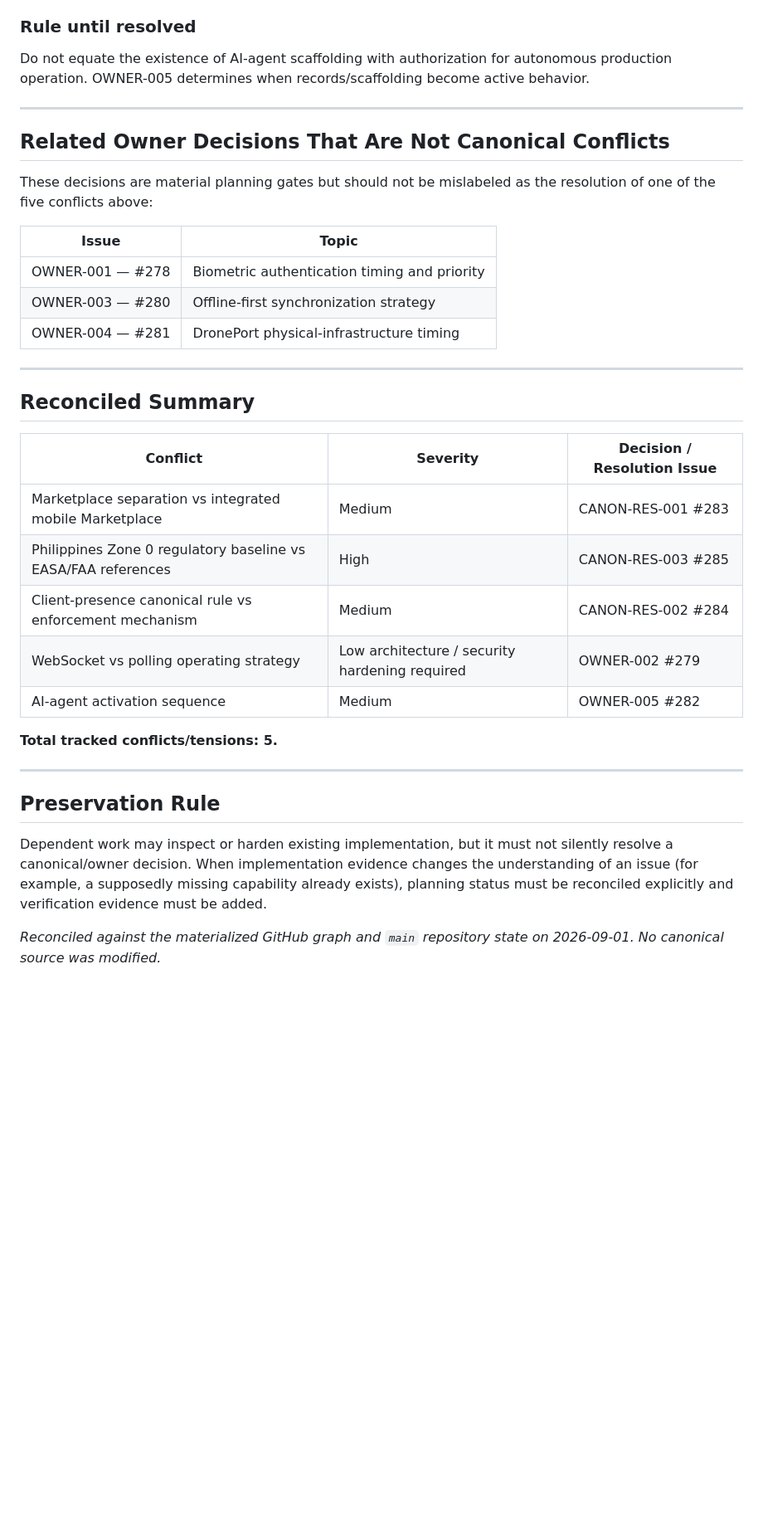
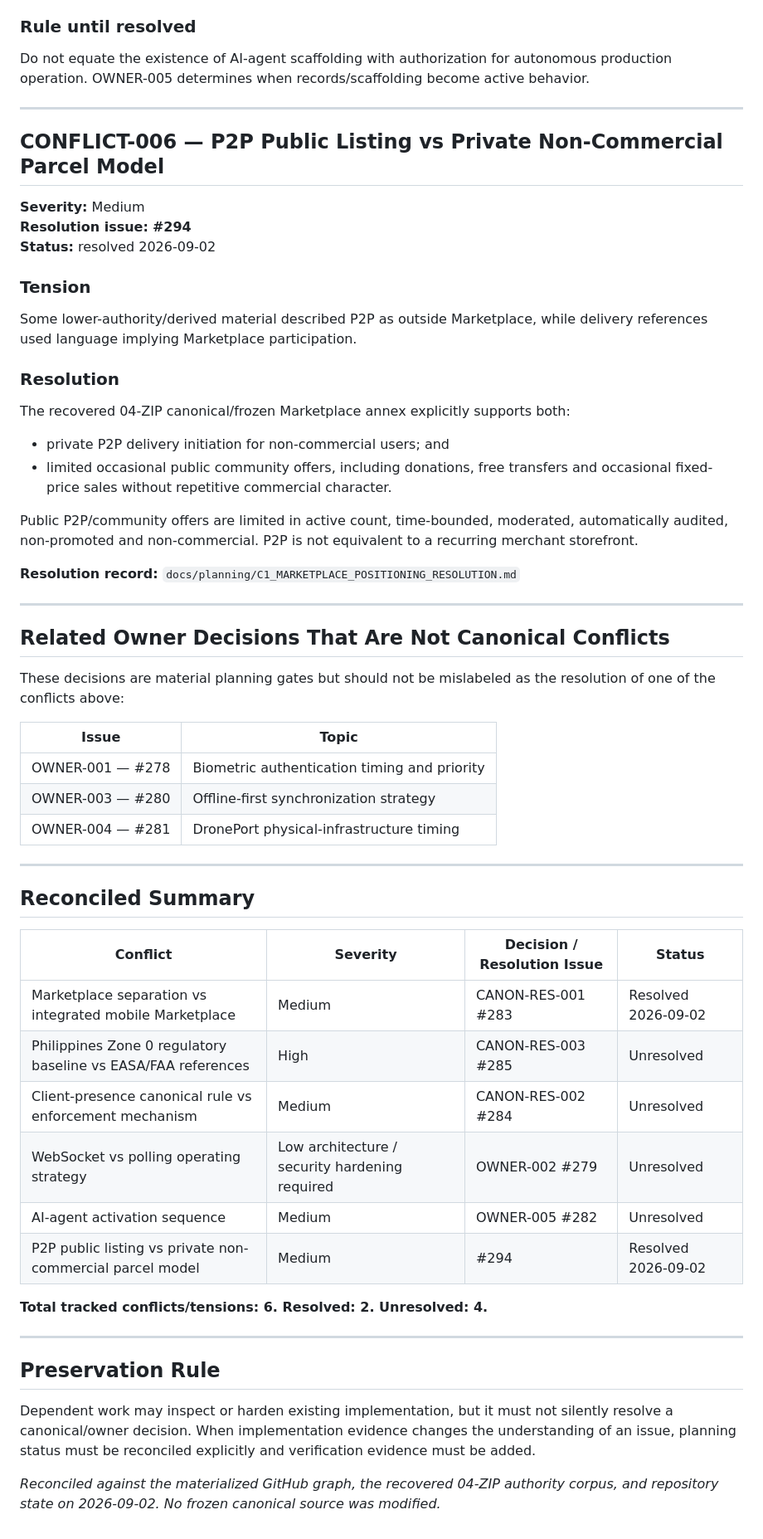
Before and after one commit to caliofmarian-ai/dropi-mobile, a Markdown page: docs/planning/CANONICAL_PLANNING_CONFLICTS.md, the part around one of its changes. Shown at 83% size. GitHub-like rendering; blank space fills up the shorter version.

Commit message:
docs: reconcile resolved C1 Marketplace conflicts

```diff
--- a/docs/planning/CANONICAL_PLANNING_CONFLICTS.md
+++ b/docs/planning/CANONICAL_PLANNING_CONFLICTS.md
@@ -117,9 +116,30 @@ Do not equate the existence of AI-agent scaffolding with authorization for auton
 
 ---
 
+## CONFLICT-006 — P2P Public Listing vs Private Non-Commercial Parcel Model
+
+**Severity:** Medium
+**Resolution issue:** **#294**
+**Status:** resolved 2026-09-02
+
+### Tension
+Some lower-authority/derived material described P2P as outside Marketplace, while delivery references used language implying Marketplace participation.
+
+### Resolution
+The recovered 04-ZIP canonical/frozen Marketplace annex explicitly supports both:
+
+- private P2P delivery initiation for non-commercial users; and
+- limited occasional public community offers, including donations, free transfers and occasional fixed-price sales without repetitive commercial character.
+
+Public P2P/community offers are limited in active count, time-bounded, moderated, automatically audited, non-promoted and non-commercial. P2P is not equivalent to a recurring merchant storefront.
+
+**Resolution record:** `docs/planning/C1_MARKETPLACE_POSITIONING_RESOLUTION.md`
+
+---
+
 ## Related Owner Decisions That Are Not Canonical Conflicts
 
-These decisions are material planning gates but should not be mislabeled as the resolution of one of the five conflicts above:
+These decisions are material planning gates but should not be mislabeled as the resolution of one of the conflicts above:
 
 | Issue | Topic |
 |---|---|
@@ -131,20 +151,21 @@ These decisions are material planning gates but should not be mislabeled as the
 
 ## Reconciled Summary
 
-| Conflict | Severity | Decision / Resolution Issue |
-|---|---|---|
-| Marketplace separation vs integrated mobile Marketplace | Medium | CANON-RES-001 #283 |
-| Philippines Zone 0 regulatory baseline vs EASA/FAA references | High | CANON-RES-003 #285 |
-| Client-presence canonical rule vs enforcement mechanism | Medium | CANON-RES-002 #284 |
-| WebSocket vs polling operating strategy | Low architecture / security hardening required | OWNER-002 #279 |
-| AI-agent activation sequence | Medium | OWNER-005 #282 |
+| Conflict | Severity | Decision / Resolution Issue | Status |
+|---|---|---|---|
+| Marketplace separation vs integrated mobile Marketplace | Medium | CANON-RES-001 #283 | Resolved 2026-09-02 |
+| Philippines Zone 0 regulatory baseline vs EASA/FAA references | High | CANON-RES-003 #285 | Unresolved |
+| Client-presence canonical rule vs enforcement mechanism | Medium | CANON-RES-002 #284 | Unresolved |
+| WebSocket vs polling operating strategy | Low architecture / security hardening required | OWNER-002 #279 | Unresolved |
+| AI-agent activation sequence | Medium | OWNER-005 #282 | Unresolved |
+| P2P public listing vs private non-commercial parcel model | Medium | #294 | Resolved 2026-09-02 |
 
-**Total tracked conflicts/tensions: 5.**
+**Total tracked conflicts/tensions: 6. Resolved: 2. Unresolved: 4.**
 
 ---
 
 ## Preservation Rule
 
-Dependent work may inspect or harden existing implementation, but it must not silently resolve a canonical/owner decision. When implementation evidence changes the understanding of an issue (for example, a supposedly missing capability already exists), planning status must be reconciled explicitly and verification evidence must be added.
+Dependent work may inspect or harden existing implementation, but it must not silently resolve a canonical/owner decision. When implementation evidence changes the understanding of an issue, planning status must be reconciled explicitly and verification evidence must be added.
 
-*Reconciled against the materialized GitHub graph and `main` repository state on 2026-09-01. No canonical source was modified.*
+*Reconciled against the materialized GitHub graph, the recovered 04-ZIP authority corpus, and repository state on 2026-09-02. No frozen canonical source was modified.*
```
Also changed, not shown: other parts of docs/planning/CANONICAL_PLANNING_CONFLICTS.md (+8 -9 lines).
